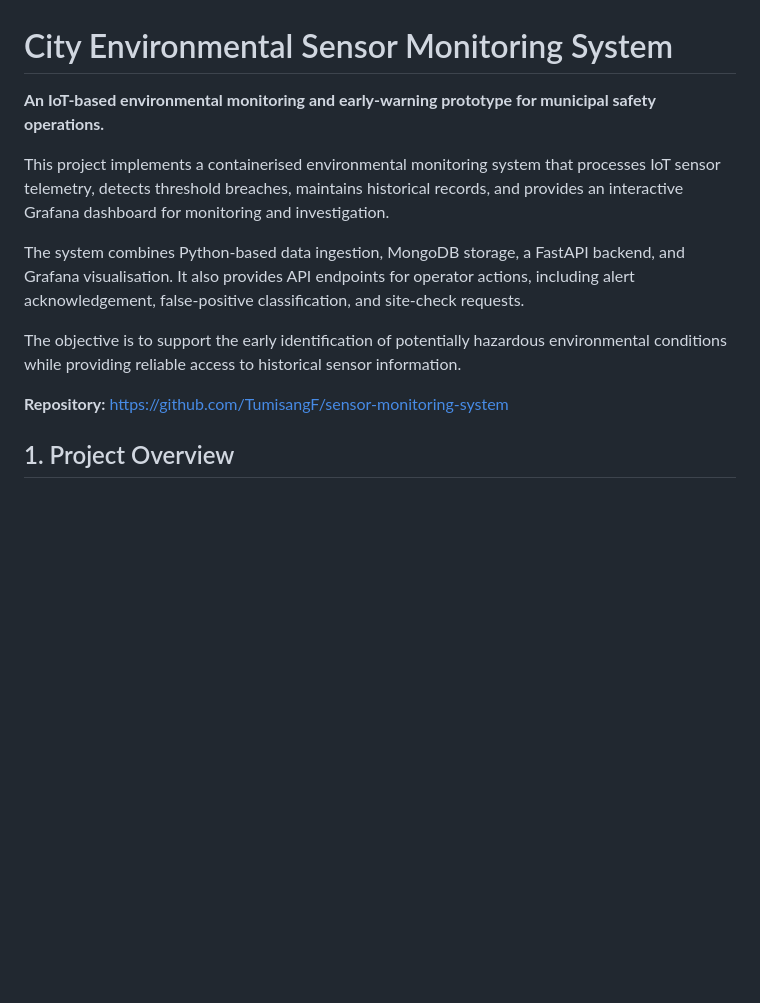
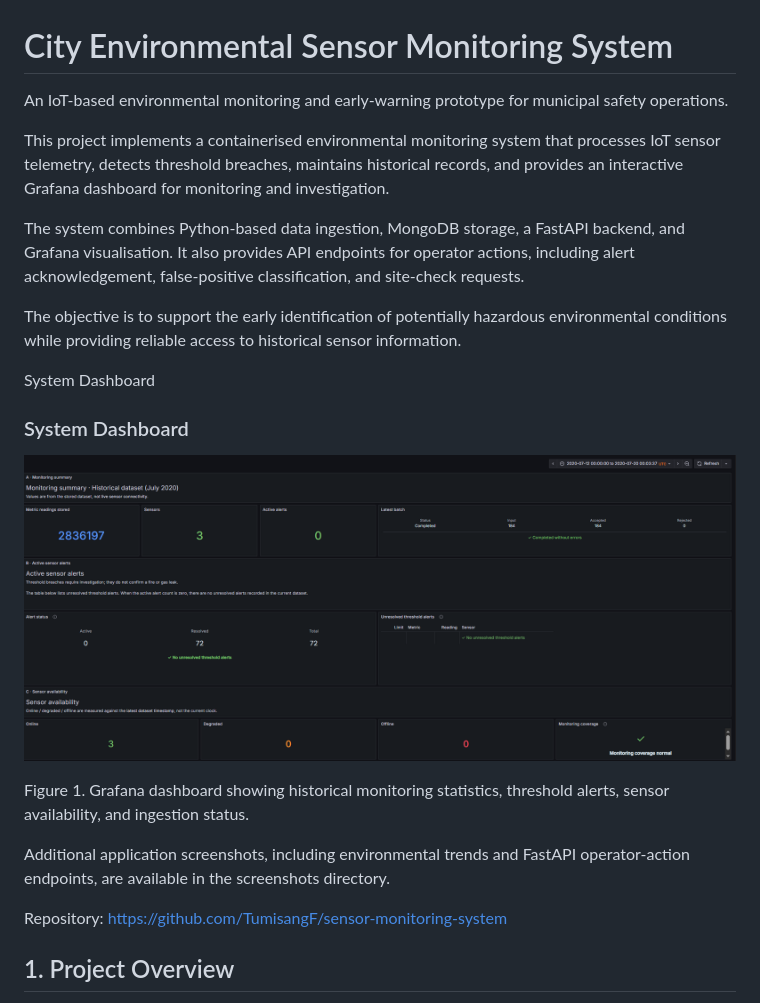
Before and after one commit to TumisangF/sensor-monitoring-system, a Markdown page: README.md, the part around one of its changes. GitHub-like rendering; pictures changed too: docs/screenshots/sensor-trends.png (added); blank space fills up the shorter version.

Commit message:
docs: add dashboard screenshot and application evidence

```diff
--- a/README.md
+++ b/README.md
@@ -1,6 +1,6 @@
 # City Environmental Sensor Monitoring System
 
-**An IoT-based environmental monitoring and early-warning prototype for municipal safety operations.**
+An IoT-based environmental monitoring and early-warning prototype for municipal safety operations.
 
 This project implements a containerised environmental monitoring system that processes IoT sensor telemetry, detects threshold breaches, maintains historical records, and provides an interactive Grafana dashboard for monitoring and investigation.
 
@@ -8,7 +8,17 @@ The system combines Python-based data ingestion, MongoDB storage, a FastAPI back
 
 The objective is to support the early identification of potentially hazardous environmental conditions while providing reliable access to historical sensor information.
 
-**Repository:** https://github.com/TumisangF/sensor-monitoring-system
+System Dashboard
+
+### System Dashboard
+
+![City Environmental Sensor Monitoring Dashboard](./docs/screenshots/sensor-trends.png)
+
+Figure 1. Grafana dashboard showing historical monitoring statistics, threshold alerts, sensor availability, and ingestion status.
+
+Additional application screenshots, including environmental trends and FastAPI operator-action endpoints, are available in the screenshots directory.
+
+Repository: https://github.com/TumisangF/sensor-monitoring-system
 
 ## 1. Project Overview
 
```
Also changed, not shown: other parts of README.md (+1 -0 lines), docs/screenshots/acknoledge-alert.png (added), docs/screenshots/dashboard-overview.png (added), docs/screenshots/false-positve.png (added), docs/screenshots/site-check.png (added).
